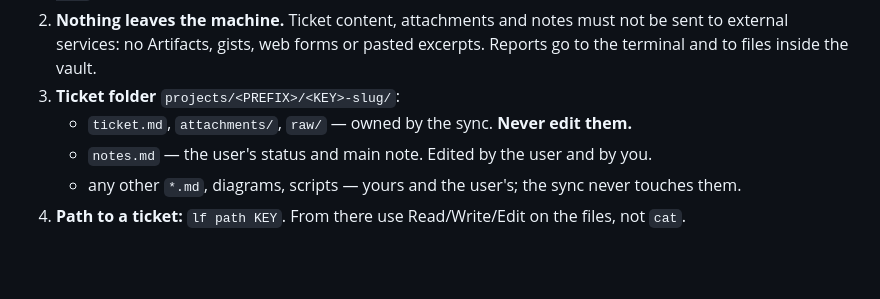
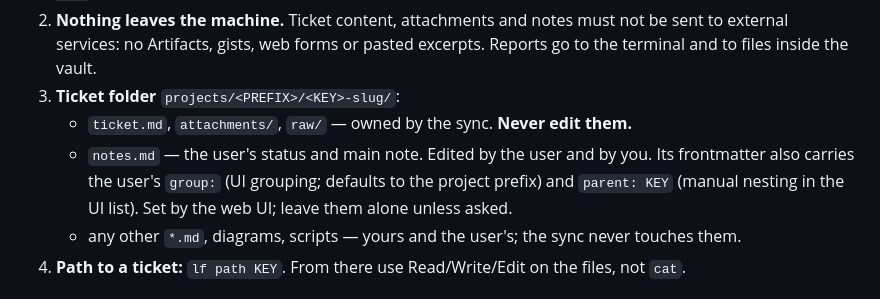
Before and after one commit to steryokhin/localflow, a Markdown page: skills/localflow/SKILL.md, the part around the change. GitHub-like rendering; blank space fills up the shorter version.

```diff
--- a/skills/localflow/SKILL.md
+++ b/skills/localflow/SKILL.md
@@ -19,7 +19,9 @@ vault's git repository is local and has no remote. Full command list: `lf help`.
    inside the vault.
 3. **Ticket folder** `projects/<PREFIX>/<KEY>-slug/`:
    - `ticket.md`, `attachments/`, `raw/` — owned by the sync. **Never edit them.**
-   - `notes.md` — the user's status and main note. Edited by the user and by you.
+   - `notes.md` — the user's status and main note. Edited by the user and by you. Its frontmatter
+     also carries the user's `group:` (UI grouping; defaults to the project prefix) and
+     `parent: KEY` (manual nesting in the UI list). Set by the web UI; leave them alone unless asked.
    - any other `*.md`, diagrams, scripts — yours and the user's; the sync never touches them.
 4. **Path to a ticket:** `lf path KEY`. From there use Read/Write/Edit on the files, not `cat`.
 
```
Also changed, not shown: README.md (+26 -1 lines), docs/design-web-ui.md (+29 -0 lines).
